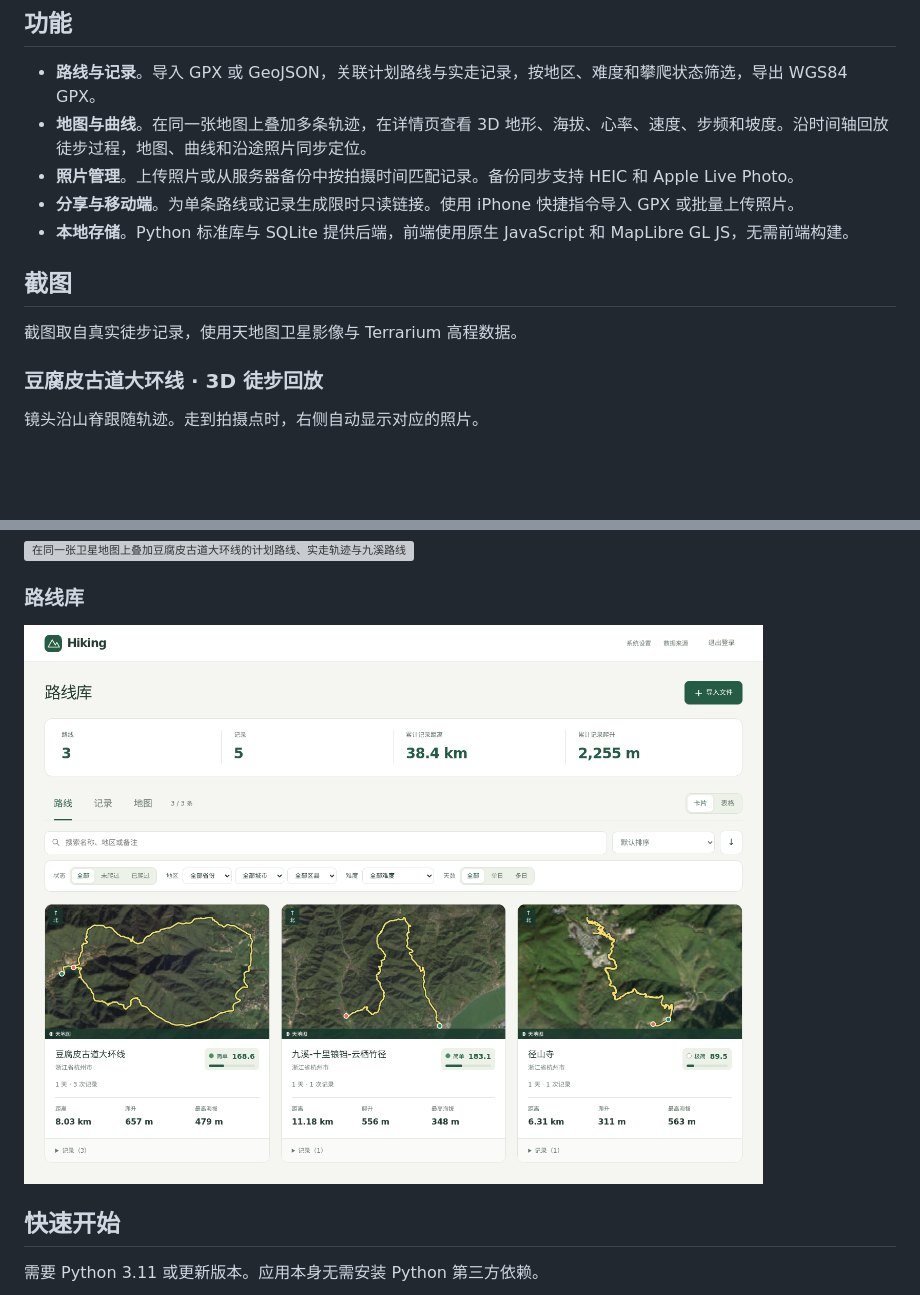
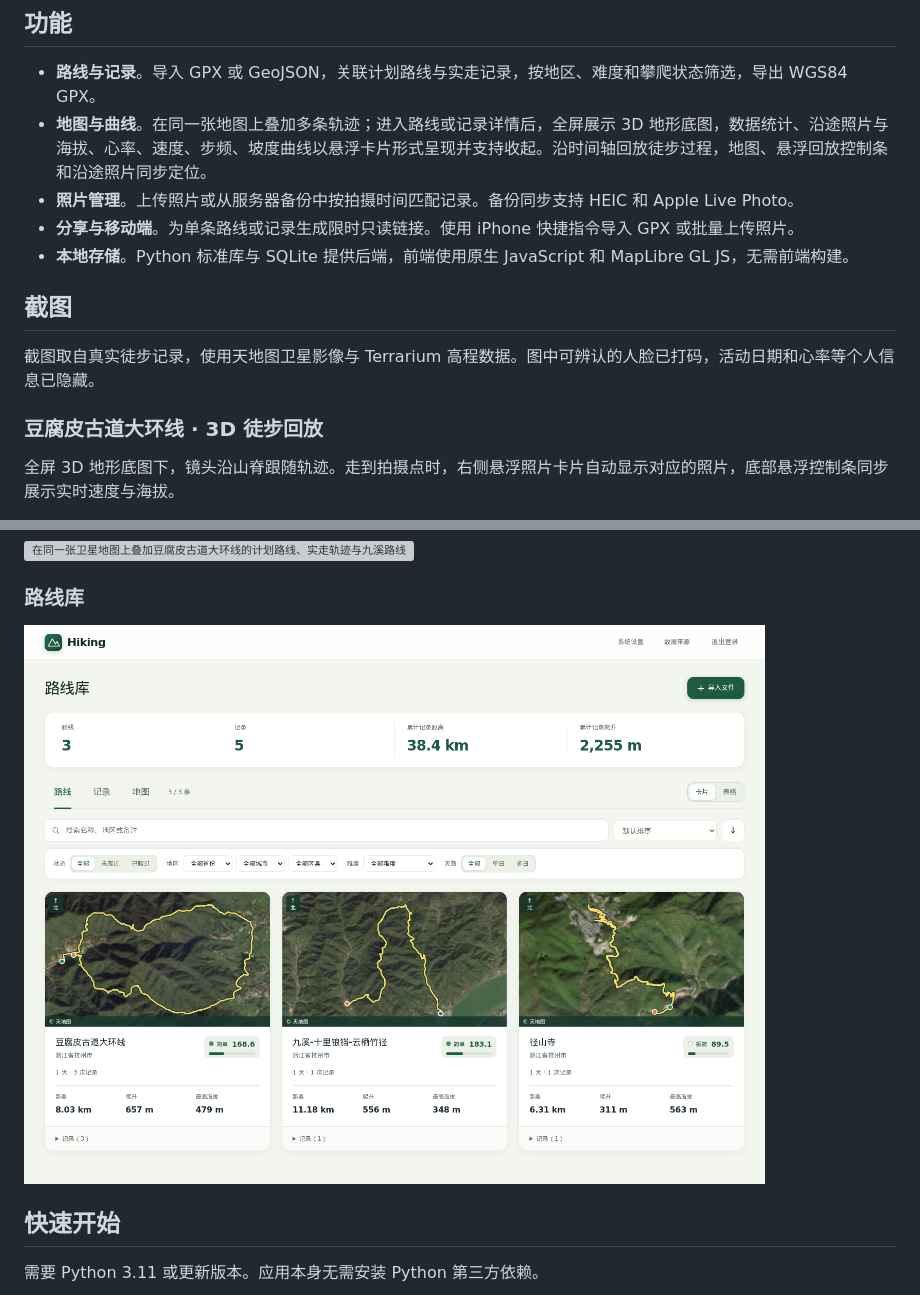
Before and after one commit to HBZHSN/hiking, a Markdown page: README.md, 2 parts joined by grey strips. Rendered like a GitHub page; pictures changed too: docs/screenshots/library.png; blank space fills up the shorter version; grey boxes are pictures that could not be loaded.

```diff
--- a/README.md
+++ b/README.md
@@ -7,16 +7,16 @@ Hiking 是一个可自托管的中文徒步日志。用它管理计划路线与
 ## 功能
 
 - **路线与记录**。导入 GPX 或 GeoJSON，关联计划路线与实走记录，按地区、难度和攀爬状态筛选，导出 WGS84 GPX。
-- **地图与曲线**。在同一张地图上叠加多条轨迹，在详情页查看 3D 地形、海拔、心率、速度、步频和坡度。沿时间轴回放徒步过程，地图、曲线和沿途照片同步定位。
+- **地图与曲线**。在同一张地图上叠加多条轨迹；进入路线或记录详情后，全屏展示 3D 地形底图，数据统计、沿途照片与海拔、心率、速度、步频、坡度曲线以悬浮卡片形式呈现并支持收起。沿时间轴回放徒步过程，地图、悬浮回放控制条和沿途照片同步定位。
 - **照片管理**。上传照片或从服务器备份中按拍摄时间匹配记录。备份同步支持 HEIC 和 Apple Live Photo。
 - **分享与移动端**。为单条路线或记录生成限时只读链接。使用 iPhone 快捷指令导入 GPX 或批量上传照片。
 - **本地存储**。Python 标准库与 SQLite 提供后端，前端使用原生 JavaScript 和 MapLibre GL JS，无需前端构建。
 
 ## 截图
 
-截图取自真实徒步记录，使用天地图卫星影像与 Terrarium 高程数据。
+截图取自真实徒步记录，使用天地图卫星影像与 Terrarium 高程数据。图中可辨认的人脸已打码，活动日期和心率等个人信息已隐藏。
 
 ### 豆腐皮古道大环线 · 3D 徒步回放
 
-镜头沿山脊跟随轨迹。走到拍摄点时，右侧自动显示对应的照片。
+全屏 3D 地形底图下，镜头沿山脊跟随轨迹。走到拍摄点时，右侧悬浮照片卡片自动显示对应的照片，底部悬浮控制条同步展示实时速度与海拔。
 
```
Also changed, not shown: other parts of README.md (+5 -3 lines), 4 other files.
